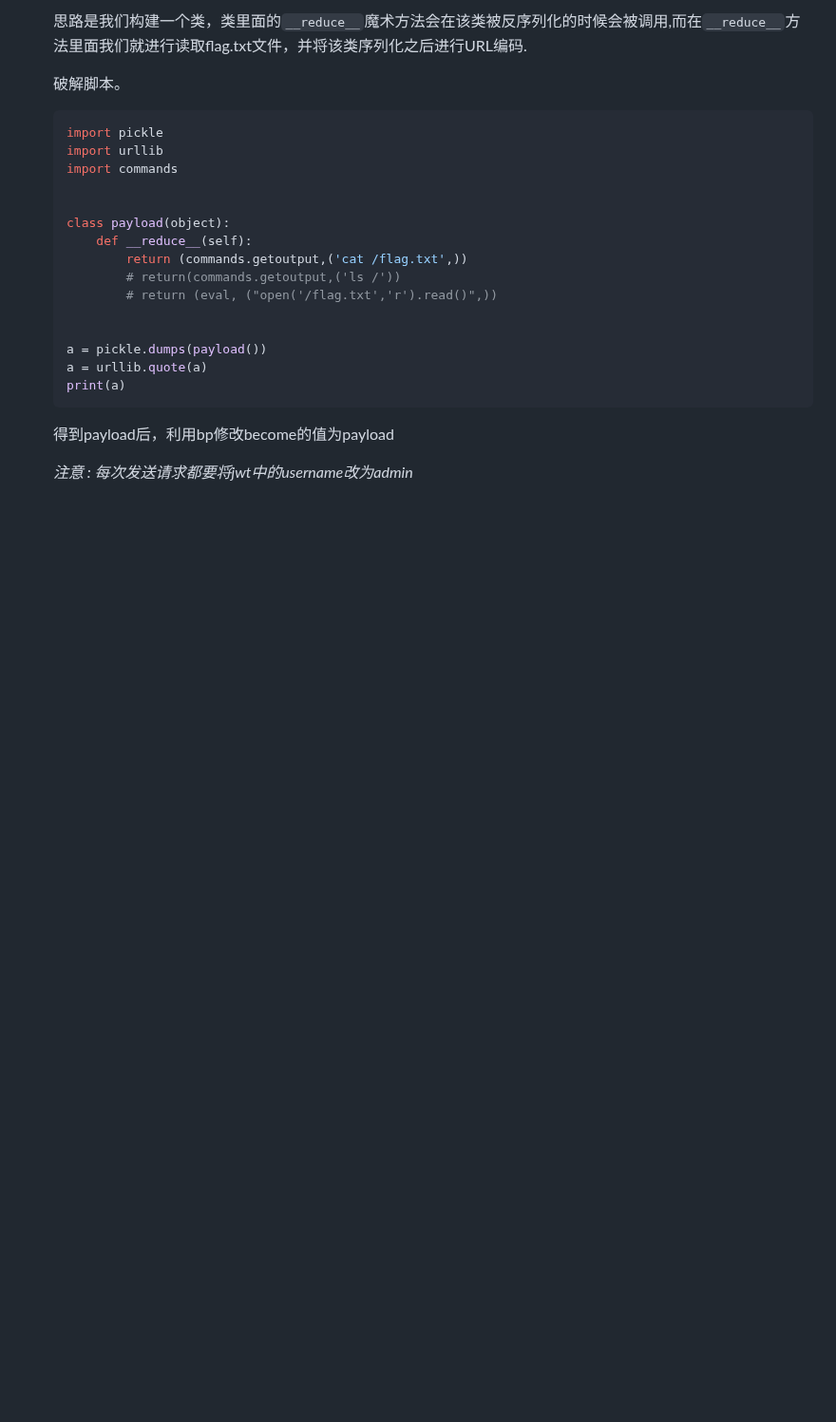
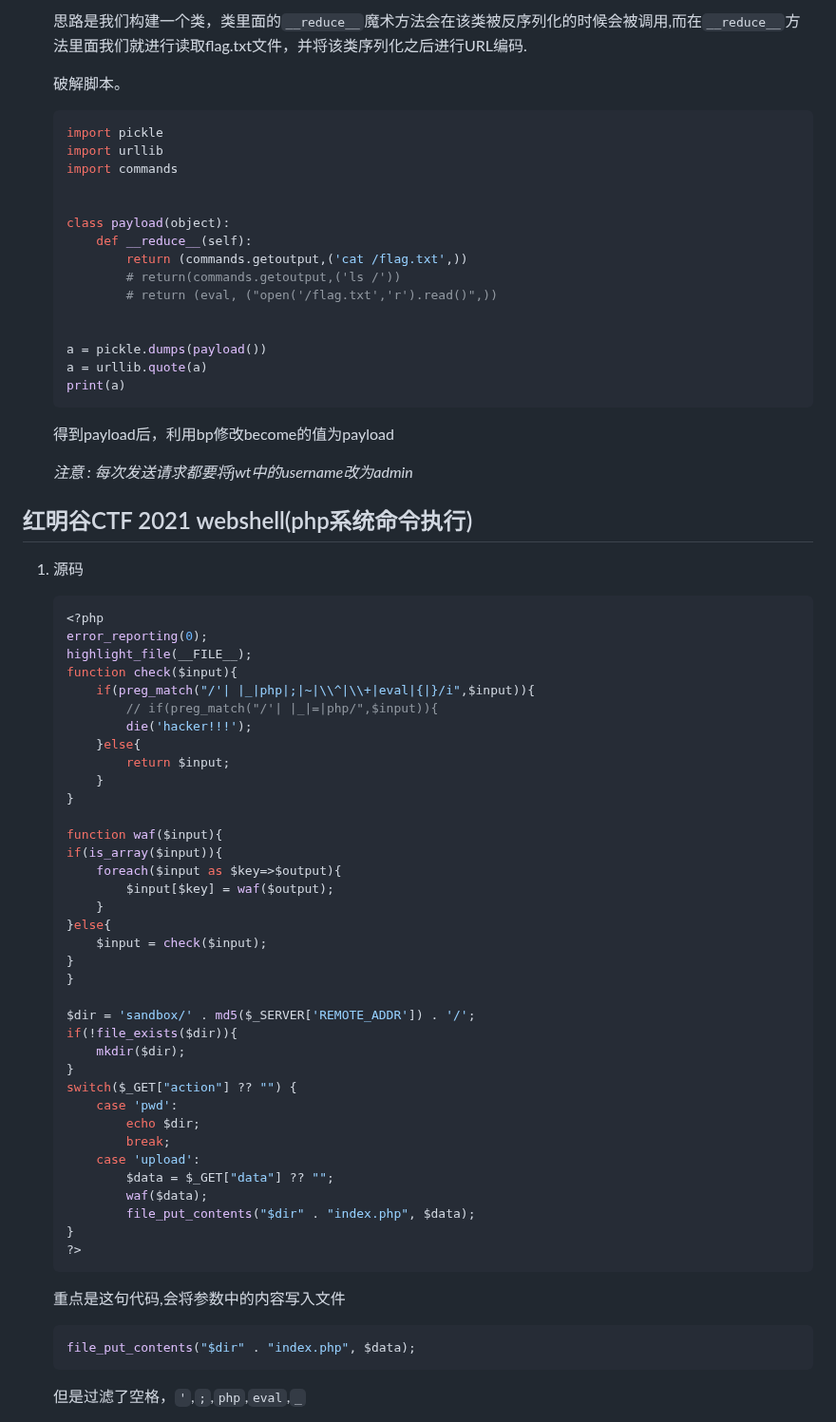
Before and after one commit to 181726943/writeup, a Markdown page: ctf-wp.md, the part around one of its changes. Shown at 95% size. GitHub-like rendering; blank space fills up the shorter version.

Commit message:
记录 红明谷CTF2021 webshell-php系统命令执行

````diff
--- a/ctf-wp.md
+++ b/ctf-wp.md
@@ -3344,3 +3344,55 @@ url解码之后就是 `?code=phpinfo();`
     得到payload后，利用bp修改become的值为payload
 
     *注意 : 每次发送请求都要将jwt中的username改为admin*
+
+## 红明谷CTF 2021 webshell(php系统命令执行)
+
+1. 源码
+
+    ```php
+    <?php
+    error_reporting(0);
+    highlight_file(__FILE__);
+    function check($input){
+        if(preg_match("/'| |_|php|;|~|\\^|\\+|eval|{|}/i",$input)){
+            // if(preg_match("/'| |_|=|php/",$input)){
+            die('hacker!!!');
+        }else{
+            return $input;
+        }
+    }
+
+    function waf($input){
+    if(is_array($input)){
+        foreach($input as $key=>$output){
+            $input[$key] = waf($output);
+        }
+    }else{
+        $input = check($input);
+    }
+    }
+
+    $dir = 'sandbox/' . md5($_SERVER['REMOTE_ADDR']) . '/';
+    if(!file_exists($dir)){
+        mkdir($dir);
+    }
+    switch($_GET["action"] ?? "") {
+        case 'pwd':
+            echo $dir;
+            break;
+        case 'upload':
+            $data = $_GET["data"] ?? "";
+            waf($data);
+            file_put_contents("$dir" . "index.php", $data);
+    }
+    ?>
+    ```
+
+    重点是这句代码,会将参数中的内容写入文件
+
+    ```php
+    file_put_contents("$dir" . "index.php", $data);
+    ```
+
+    但是过滤了空格，`'`,`;`,`php`,`eval`,`_`
+
````
Also changed, not shown: other parts of ctf-wp.md (+45 -0 lines).
